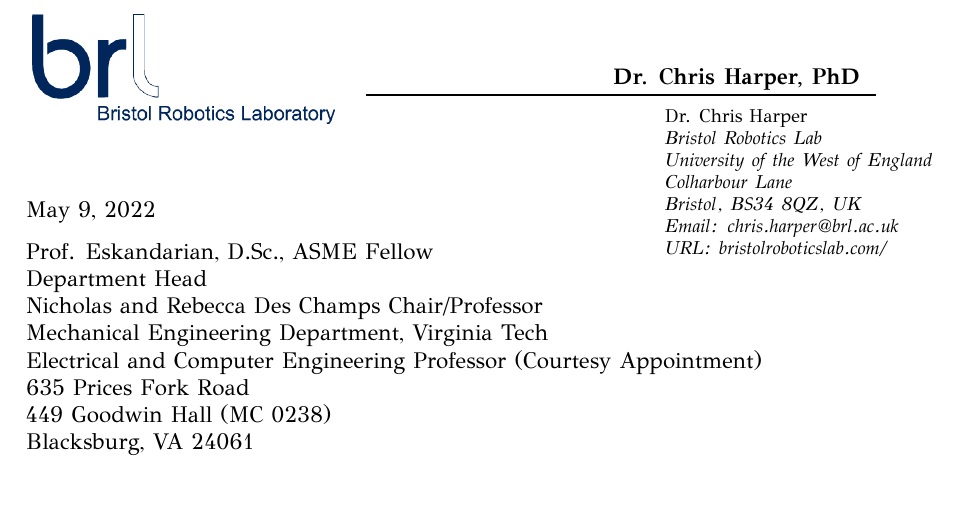
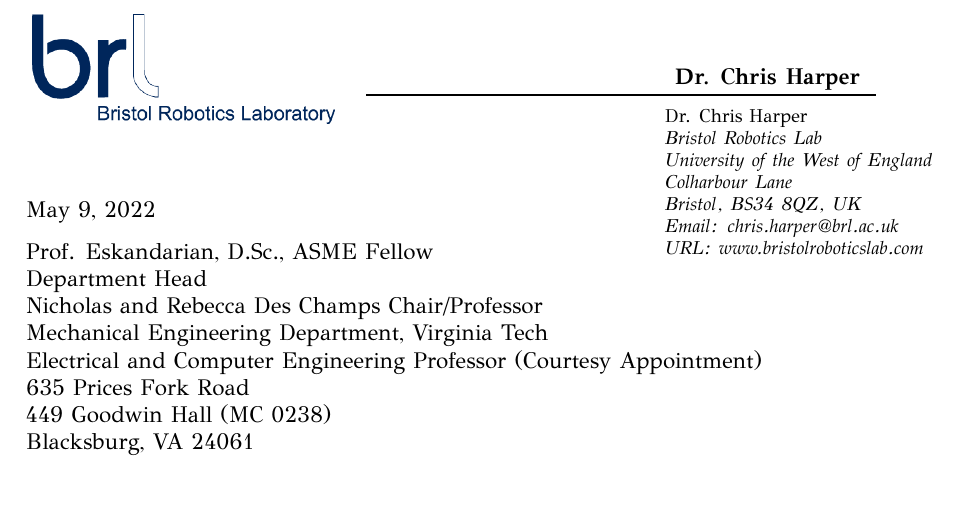
Before and after one commit to TSL-UOB/CAV-Assertions, a LaTeX letter (coveringLetter/coveringLetter.tex): part of the page, cut so that both start at the same text. The pictures show the PDF file coveringLetter/coveringLetter.pdf that the author committed with the source.

Commit message:
dr and www

```diff
--- a/coveringLetter/coveringLetter.tex
+++ b/coveringLetter/coveringLetter.tex
@@ -31,7 +31,7 @@
 
 \Who{Dr. Chris Harper} % Your name
 
-\Title{, PhD} % Your title, leave blank for no title
+\Title{} % Your title, leave blank for no title
 
 \authordetails{
 	Bristol Robotics Lab\\ % Your department/institution
@@ -39,7 +39,7 @@
 	Colharbour Lane\\ % Your address
 	Bristol, BS34 8QZ, UK\\ % Your city, zip code, country, etc
 	Email: chris.harper@brl.ac.uk\\ % Your email address
-	URL: \url{bristolroboticslab.com/}\\ % Your URL
+	URL: \url{www.bristolroboticslab.com}\\ % Your URL
 	% URL: \url{bristol.ac.uk/engineering/research/trustworthy-systems-laboratory/}\\ % Your URL
 	% YouTube: \url{https://youtu.be/1emO3-OYn5k}
 }
```
Also changed, not shown: coveringLetter/coveringLetter.pdf.
